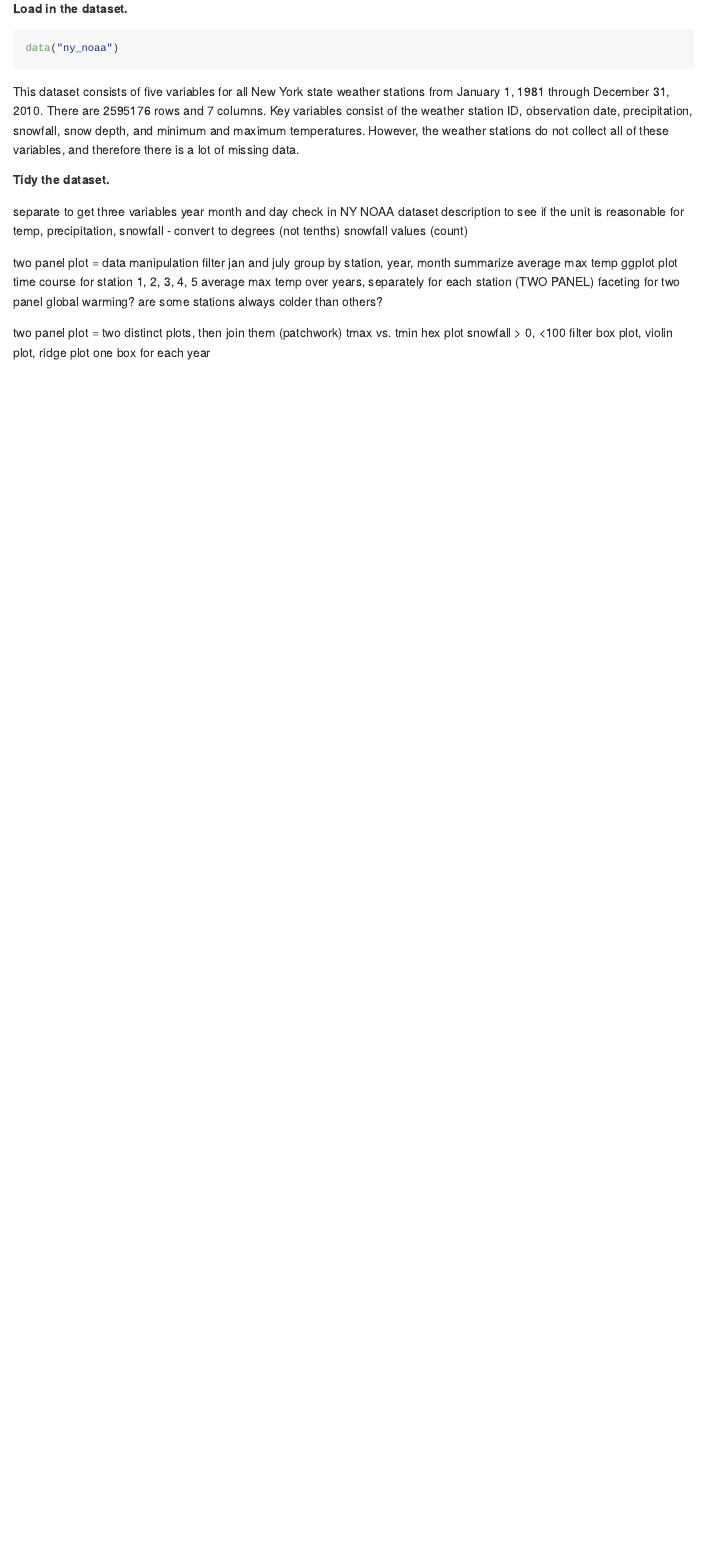
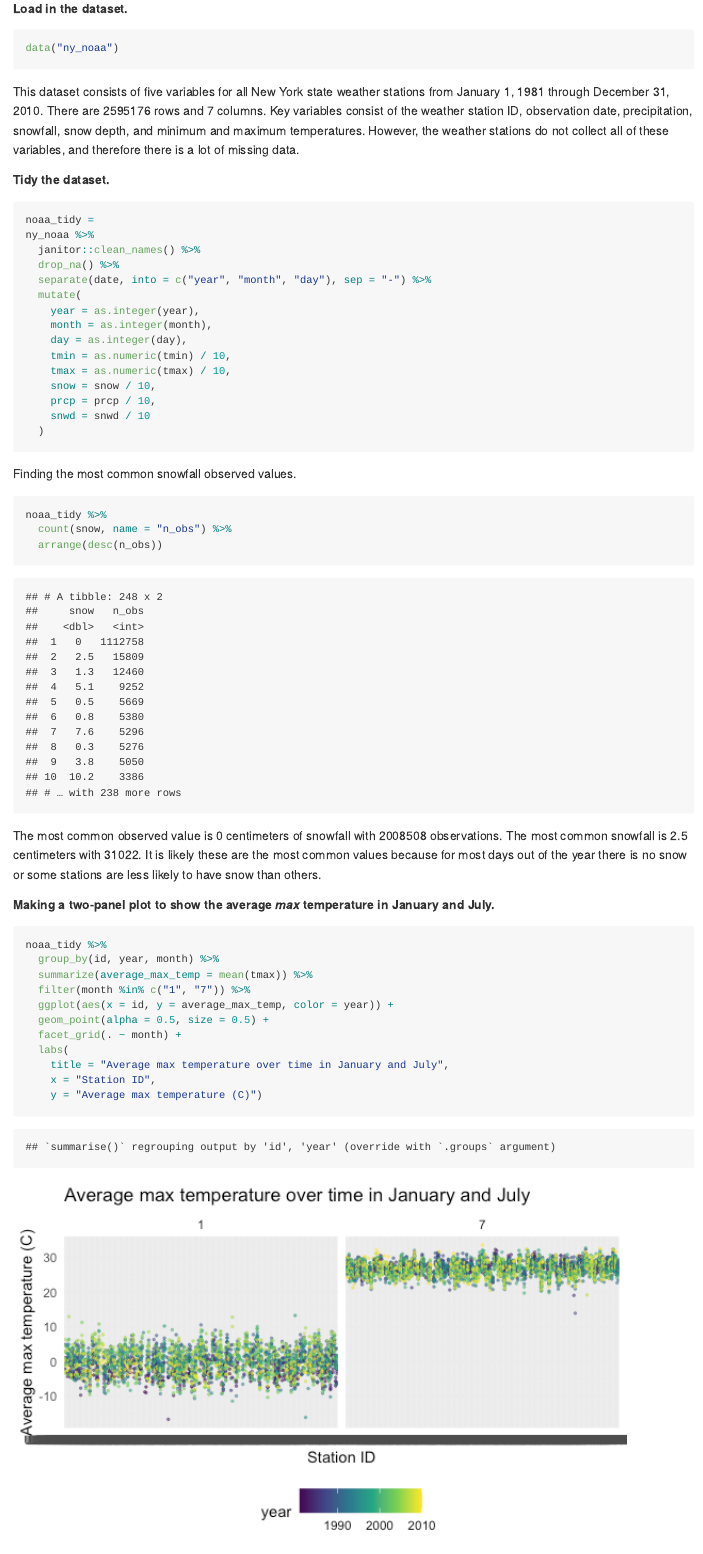
Before and after one commit to kl3181/p8105_hw3_kl3181, an R Markdown document (p8105_hw3_kl3181.Rmd): the page in a window 1100 px wide, from 6210 px down. The pictures show the output file p8105_hw3_kl3181.md that the author committed with the source, drawn offline in the style of GitHub; long lines of code are wrapped.

Commit message:
Completed two-panel plot

````diff
--- a/p8105_hw3_kl3181.Rmd
+++ b/p8105_hw3_kl3181.Rmd
@@ -141,21 +141,49 @@ This dataset consists of five variables for all New York state weather stations
 
 ##### Tidy the dataset.
 ```{r}
+noaa_tidy =
+ny_noaa %>%
+  janitor::clean_names() %>%
+  drop_na() %>%
+  separate(date, into = c("year", "month", "day"), sep = "-") %>%
+  mutate(
+    year = as.integer(year),
+    month = as.integer(month),
+    day = as.integer(day),
+    tmin = as.numeric(tmin) / 10,
+    tmax = as.numeric(tmax) / 10,
+    snow = snow / 10,
+    prcp = prcp / 10,
+    snwd = snwd / 10
+  )
 ```
 
-separate to get three variables year month and day
-check in NY NOAA dataset description to see if the unit is reasonable for temp, precipitation, snowfall - convert to degrees (not tenths)
-snowfall values (count)
+Finding the most common snowfall observed values.
+```{r}
+noaa_tidy %>%
+  count(snow, name = "n_obs") %>%
+  arrange(desc(n_obs))
+```
+The most common observed value is 0 centimeters of snowfall with 2008508 observations. The most common snowfall is 2.5 centimeters with 31022. It is likely these are the most common values because for most days out of the year there is no snow or some stations are less likely to have snow than others.
 
-two panel plot =
-data manipulation
-  filter jan and july
-  group by station, year, month
-  summarize average max temp
+##### Making a two-panel plot to show the average *max* temperature in January and July.
+```{r}
+noaa_tidy %>%
+  group_by(id, year, month) %>%
+  summarize(average_max_temp = mean(tmax)) %>%
+  filter(month %in% c("1", "7")) %>%
+  ggplot(aes(x = id, y = average_max_temp, color = year)) +
+  geom_point(alpha = 0.5, size = 0.5) +
+  facet_grid(. ~ month) +
+  labs(
+    title = "Average max temperature over time in January and July",
+    x = "Station ID",
+    y = "Average max temperature (C)")
+```
+
 ggplot
   plot time course for station 1, 2, 3, 4, 5
-  average max temp over years, separately for each station (TWO PANEL)
-  faceting for two panel
+  average max temp over years, separately for each station
   global warming? are some stations always colder than others?
 
 two panel plot =
````
Also changed, not shown: p8105_hw3_kl3181.md, p8105_hw3_kl3181_files/figure-gfm/unnamed-chunk-12-1.png (added).
